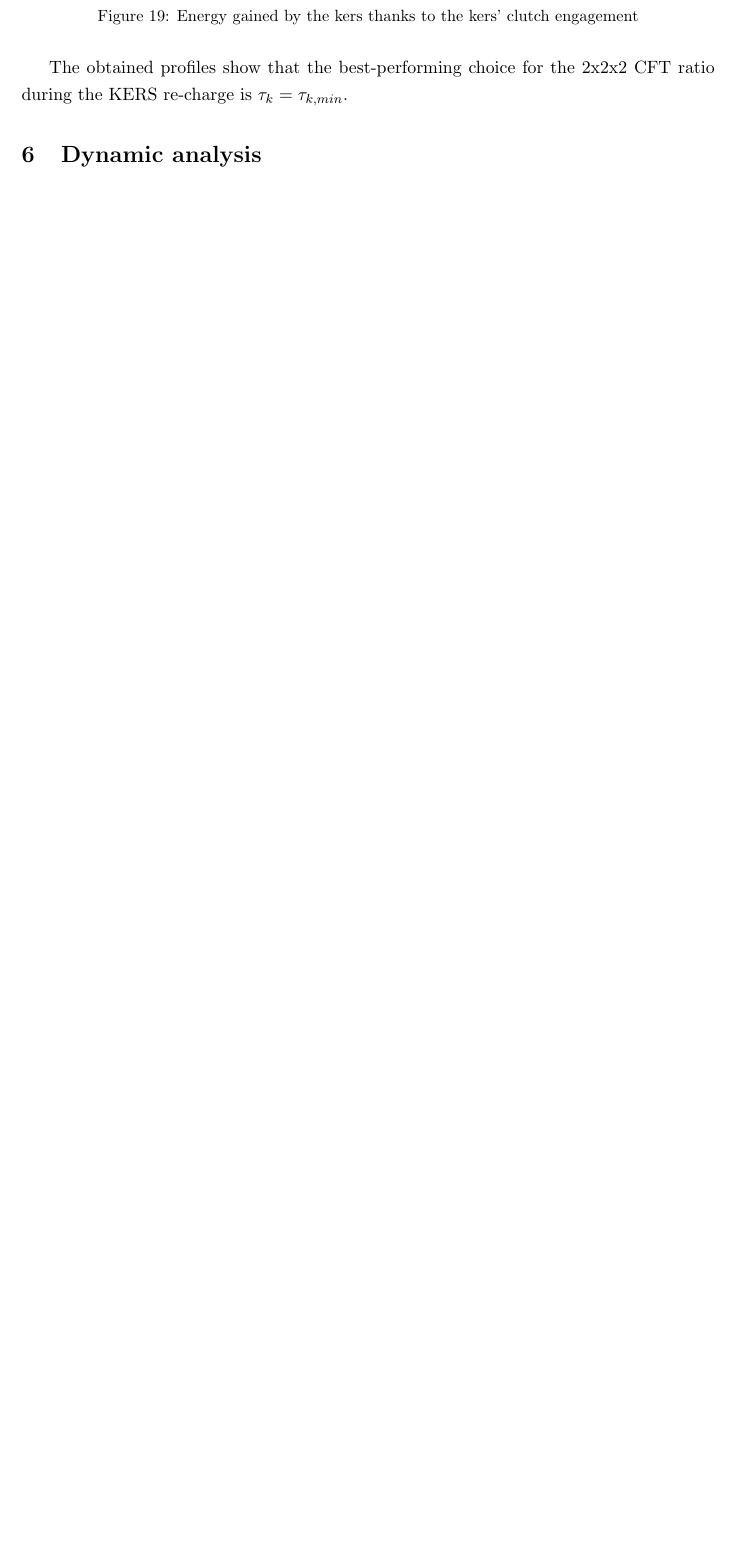
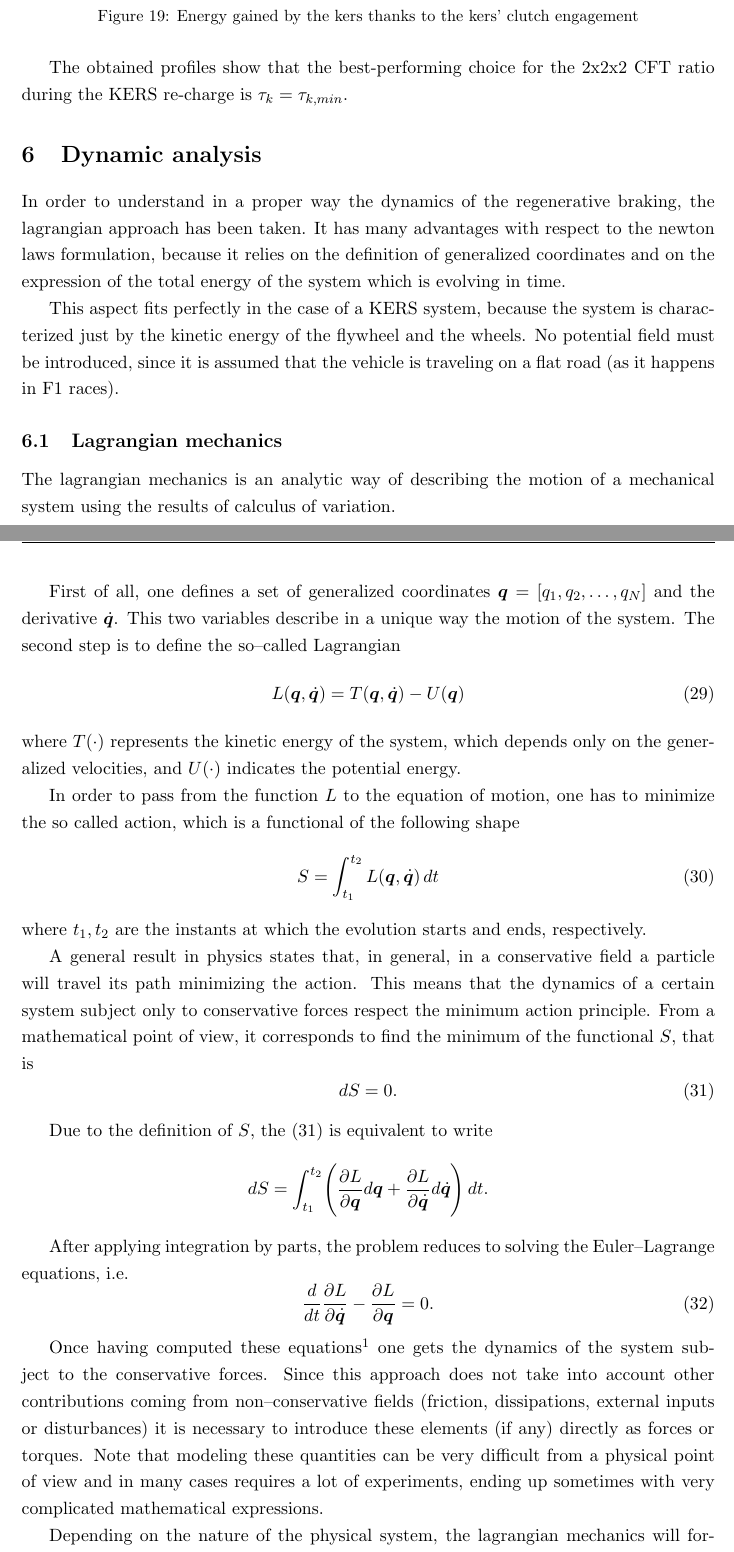
Before and after one commit to LucaCarrarini/VSDProject, a LaTeX document (Report/Main.tex): part of page 21 of 22 before the commit and two parts of pages 22 and 23 of 25 after it, the two joined at a grey line, cut so that both start at the same text, the shorter picture padded with empty space. Compiled offline with pdfLaTeX.

Commit message:
inizio scrittura parte dinamica con approccio lagrangiano

```diff
--- a/Report/Main.tex
+++ b/Report/Main.tex
@@ -538,3 +538,46 @@ A similar bivariate analysis to the one provided for the discharge process has b
 The obtained profiles show that the best-performing choice for the 2x2x2 CFT ratio during the KERS re-charge  is $\tau_k=\tau_{k,min}$.
 
 \section{Dynamic analysis}
+
+In order to understand in a proper way the dynamics of the regenerative braking, the lagrangian approach has been taken. It has many advantages with respect to the newton laws formulation, because it relies on the definition of generalized coordinates and on the expression of the total energy of the system which is evolving in time.
+
+This aspect fits perfectly in the case of a KERS system, because the system is characterized just by the kinetic energy of the flywheel and the wheels. No potential field must be introduced, since it is assumed that the vehicle is traveling on a flat road (as it happens in F1 races).
+
+\subsection{Lagrangian mechanics}
+
+The lagrangian mechanics is an analytic way of describing the motion of a mechanical system using the results of calculus of variation.
+
+First of all, one defines a set of generalized coordinates $\bm{q} = [q_1, q_2, \dots, q_N]$ and the derivative $\dot{\bm{q}}$. This two variables describe in a unique way the motion of the system. The second step is to define the so--called Lagrangian
+\begin{equation}
+L(\bm{q},\dot{\bm{q}}) = T(\bm{q},\dot{\bm{q}}) - U(\bm{q})
+\label{lagrangian}
+\end{equation}
+where $T(\cdot)$ represents the kinetic energy of the system, which depends only on the generalized velocities, and $U(\cdot)$ indicates the potential energy.
+
+In order to pass from the function $L$ to the equation of motion, one has to minimize the so called action, which is a functional of the following shape
+\begin{equation}
+S = \int_{t_1}^{t_2} L(\bm{q},\dot{\bm{q}}) \, dt
+\label{action_functional}
+\end{equation}
+where $t_1, t_2$ are the instants at which the evolution starts and ends, respectively.
+
+A general result in physics states that, in general, in a conservative field a particle will travel its path minimizing the action. This means that the dynamics of a certain system subject only to conservative forces respect the minimum action principle. From a mathematical point of view, it corresponds to find the minimum of the functional $S$, that is
+\begin{equation}
+dS = 0.
+\label{minimum_action}
+\end{equation}
+
+Due to the definition of $S$, the~\eqref{minimum_action} is equivalent to write
+\[
+dS = \int_{t_1}^{t_2} \Biggl( \dfrac{\partial L}{\partial \bm{q}}d\bm{q} + \dfrac{\partial L}{\partial \dot{\bm{q}}}d\dot{\bm{q}}\Biggr) \, dt.
+\]
+
+After applying integration by parts, the problem reduces to solving the Euler--Lagrange equations, i.e.
+\begin{equation}
+\dfrac{d}{dt} \dfrac{\partial L}{\partial \dot{\bm{q}}} - \dfrac{\partial L}{\partial \bm{q}} = 0.
+\label{euler_lagrange}
+\end{equation}
+
+Once having computed these equations\footnote{The number of Euler--Lagrange equations is exactly equal to the dimension of $\bm{q}$, i.e. each generalized coordinate is characterized by its own dynamics and it will evolve according to the conservative forces to which it is subject to.} one gets the dynamics of the system subject to the conservative forces. Since this approach does not take into account other contributions coming from non--conservative fields (friction, dissipations, external inputs or disturbances) it is necessary to introduce these elements (if any) directly as forces or torques. Note that modeling these quantities can be very difficult from a physical point of view and in many cases requires a lot of experiments, ending up sometimes with very complicated mathematical expressions.
+
+Depending on the nature of the physical system, the lagrangian mechanics will formulate torque equations for rotational elements (like a flywheel) and force equations for translational elements (like a mass changing its position in the space).
```
Also changed, not shown: Report/Main.pdf, Report/Main.tex (21 more changed lines), 5 other files.
